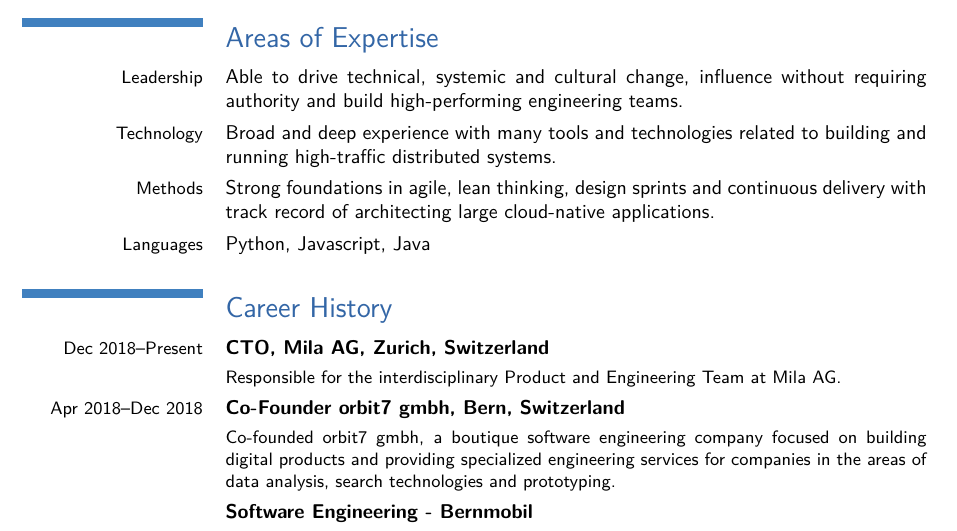
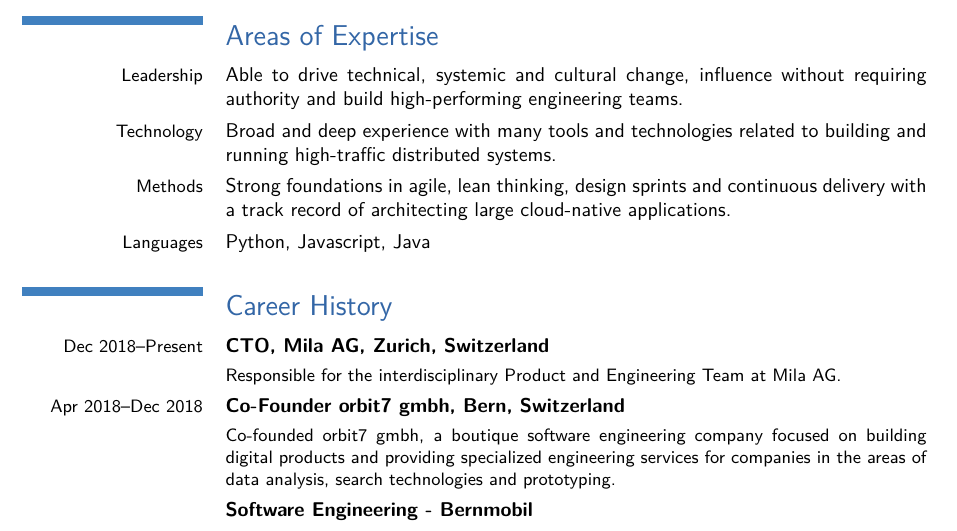
Before and after one commit to paweloque/cv, a LaTeX CV (PawelKowalski_CV-en.tex): part of page 1 of 2, cut so that both start at the same text. Compiled offline with pdfLaTeX.

Commit message:
small typo

```diff
--- a/PawelKowalski_CV-en.tex
+++ b/PawelKowalski_CV-en.tex
@@ -35,7 +35,7 @@
 running high-traffic distributed systems.}
 
 \cvitem{Methods}{Strong foundations in agile, lean thinking, design sprints and continuous delivery with
-track record of architecting large cloud-native applications.}
+a track record of architecting large cloud-native applications.}
 
 \cvitem{Languages}{Python, Javascript, Java}
 
```
